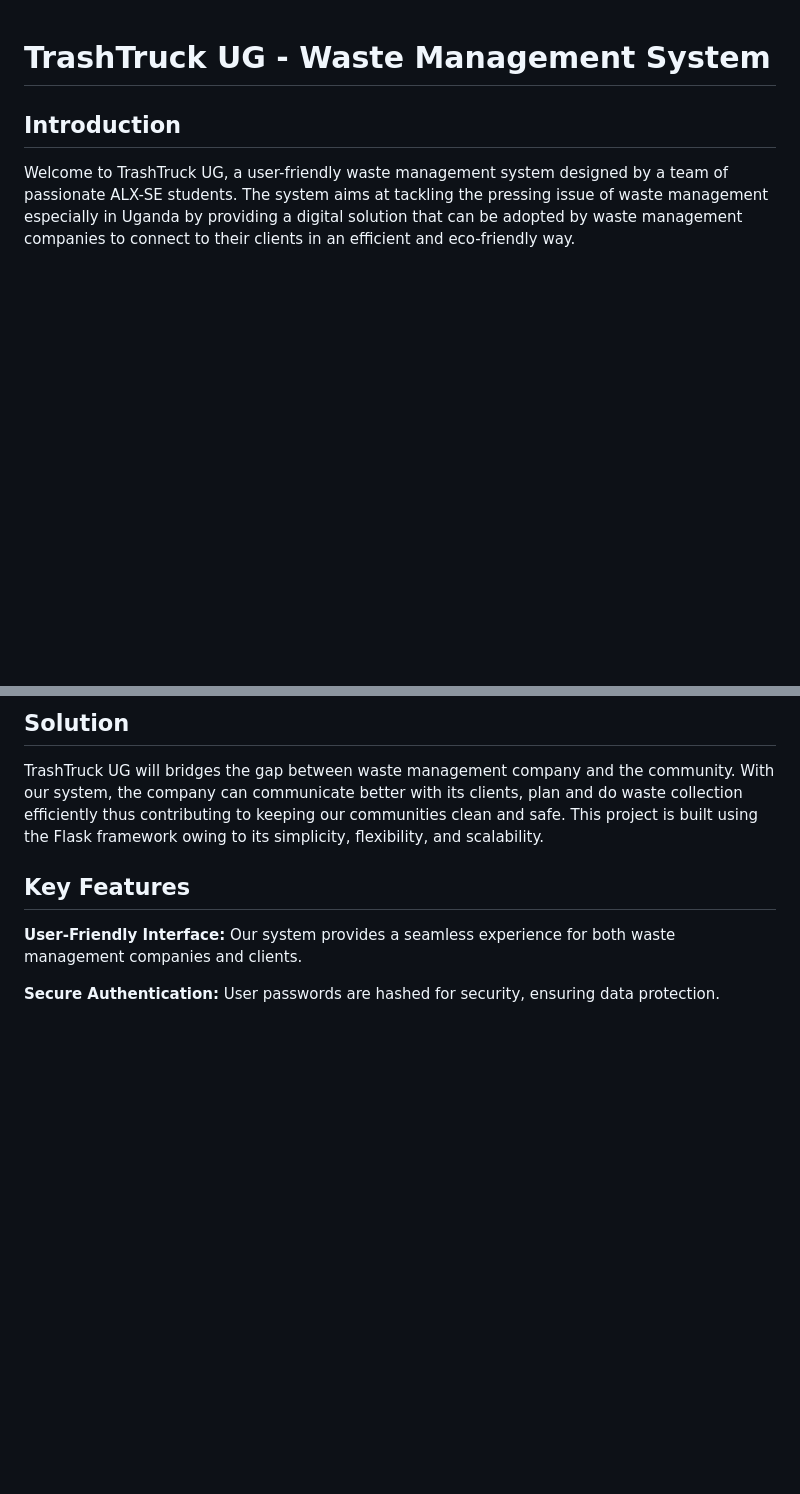
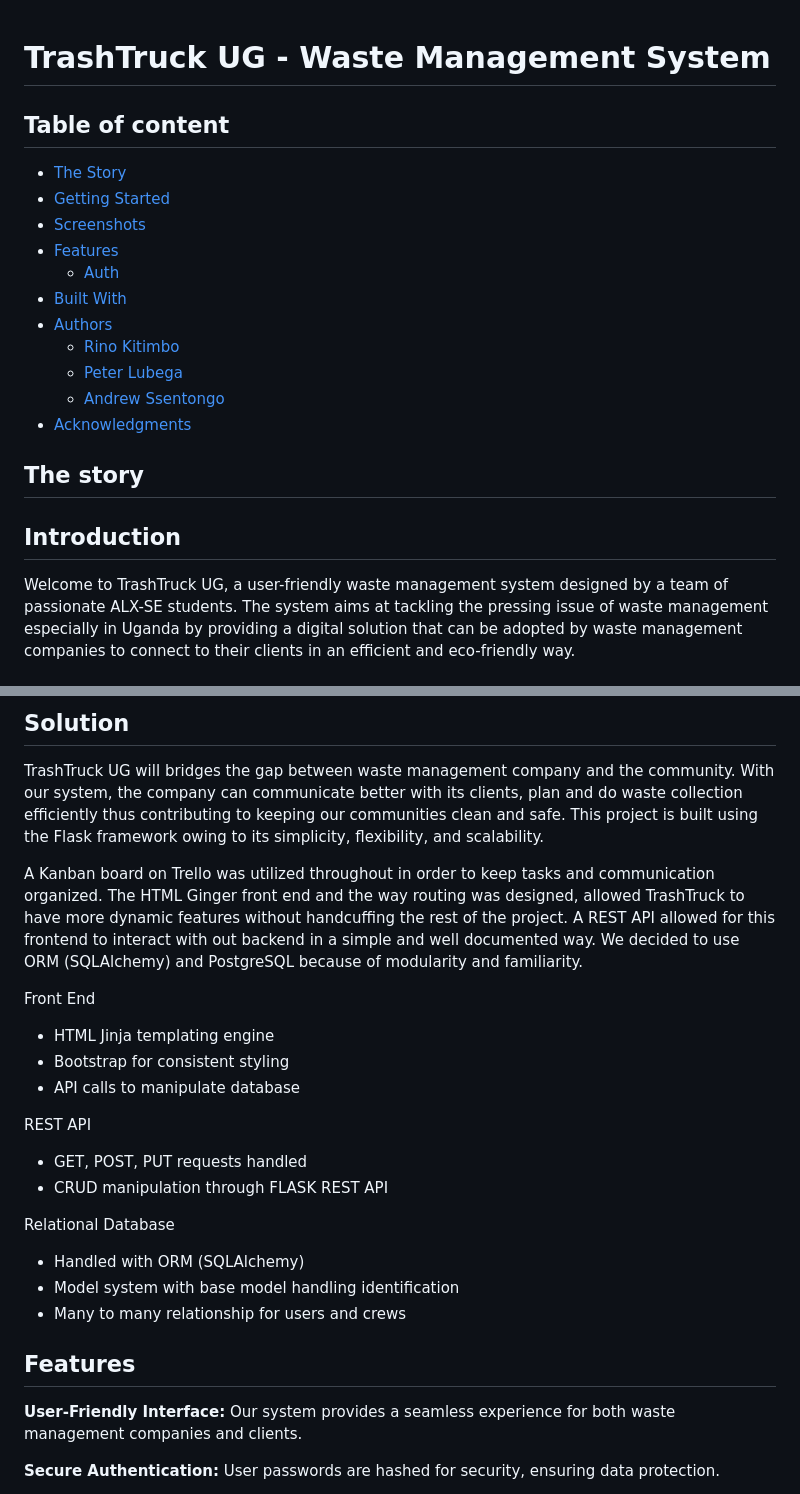
Before and after one commit to KitimboRino/TrashTruck-ALX-portfolio-project, a Markdown page: README.md, 2 parts joined by grey strips. Drawn GitHub-style; blank space fills up the shorter version.

```diff
--- a/README.md
+++ b/README.md
@@ -1,4 +1,20 @@
 # TrashTruck UG - Waste Management System
+
+## Table of content
+
+- [The Story](#the-story)
+- [Getting Started](#getting-started)
+- [Screenshots](#screenshots)
+- [Features](#features)
+    - [Auth](#auth)
+- [Built With](#built-with)
+- [Authors](#authors)
+    - [Rino Kitimbo](#rino-kitimbo)
+    - [Peter Lubega](#Peter-Lubega)
+    - [Andrew Ssentongo](#andrew-ssentongo)
+- [Acknowledgments](#acknowledgements)
+
+## The story
 
 ## Introduction
 Welcome to TrashTruck UG, a user-friendly waste management system designed by a team of passionate ALX-SE students. The system aims at tackling the pressing issue of waste management especially in Uganda by providing a digital solution that can be adopted by waste management companies to connect to their clients in an efficient and eco-friendly way.
@@ -9,7 +25,26 @@ Imagine a Uganda where waste management is almost no longer a headache due to po
 ## Solution
 TrashTruck UG will bridges the gap between waste management company and the community. With our system, the company can communicate better with its clients, plan and do waste collection efficiently thus contributing to keeping our communities clean and safe. This project is built using the Flask framework owing to its simplicity, flexibility, and scalability.
 
-## Key Features
+A Kanban board on Trello was utilized throughout in order to keep tasks and communication organized.
+The HTML Ginger front end and the way routing was designed, allowed TrashTruck to have more dynamic features without handcuffing the rest of the project.
+A REST API allowed for this frontend to interact with out backend in a simple and well documented way.
+We decided to use ORM (SQLAlchemy) and PostgreSQL because of modularity and familiarity.
+
+Front End
+* HTML Jinja templating engine
+* Bootstrap for consistent styling
+* API calls to manipulate database
+
+REST API
+* GET, POST, PUT requests handled
+* CRUD manipulation through FLASK REST API
+
+Relational Database
+* Handled with ORM (SQLAlchemy)
+* Model system with base model handling identification
+* Many to many relationship for users and crews
+
+## Features
 
 **User-Friendly Interface:** Our system provides a seamless experience for both waste management companies and clients.
 
```
Also changed, not shown: other parts of README.md (+35 -5 lines), static/images/Dash.png (added), static/images/Log.png (added), 4 other files.
